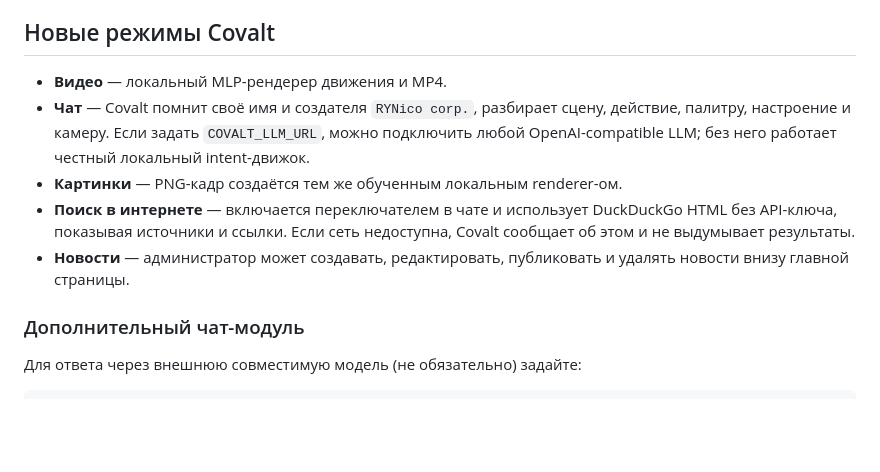
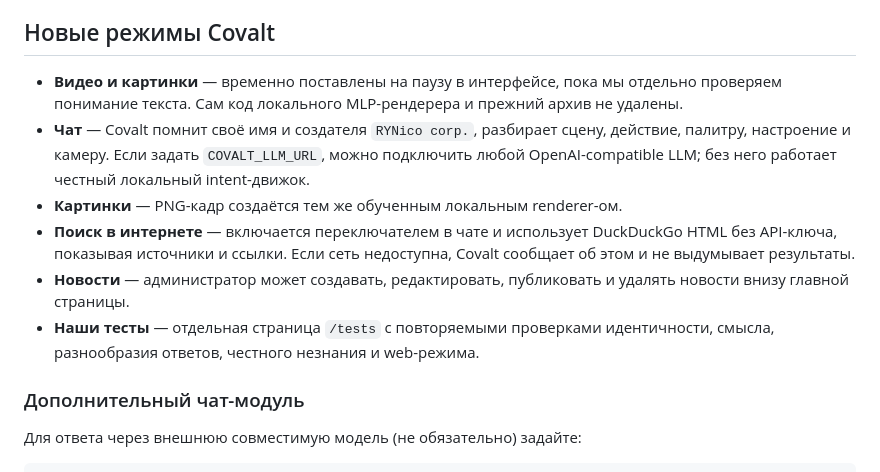
Before and after one commit to KrsEntertainment/Covalt, a Markdown page: README.md, the part around the change. Rendered like a GitHub page; blank space fills up the shorter version.

Commit message:
Document text-first testing phase
Co-authored-by: arena-agent <297053741+arena-agent@users.noreply.github.com>

```diff
--- a/README.md
+++ b/README.md
@@ -47,7 +47,9 @@ python3 -m venv .venv
 
 ## Новые режимы Covalt
 
-- **Видео** — локальный MLP-рендерер движения и MP4.
+- **Видео и картинки** — временно поставлены на паузу в интерфейсе, пока мы
+  отдельно проверяем понимание текста. Сам код локального MLP-рендерера и
+  прежний архив не удалены.
 - **Чат** — Covalt помнит своё имя и создателя `RYNico corp.`, разбирает
   сцену, действие, палитру, настроение и камеру. Если задать
   `COVALT_LLM_URL`, можно подключить любой OpenAI-compatible LLM; без него
@@ -58,6 +60,8 @@ python3 -m venv .venv
   недоступна, Covalt сообщает об этом и не выдумывает результаты.
 - **Новости** — администратор может создавать, редактировать, публиковать и
   удалять новости внизу главной страницы.
+- **Наши тесты** — отдельная страница `/tests` с повторяемыми проверками
+  идентичности, смысла, разнообразия ответов, честного незнания и web-режима.
 
 ### Дополнительный чат-модуль
 
```
